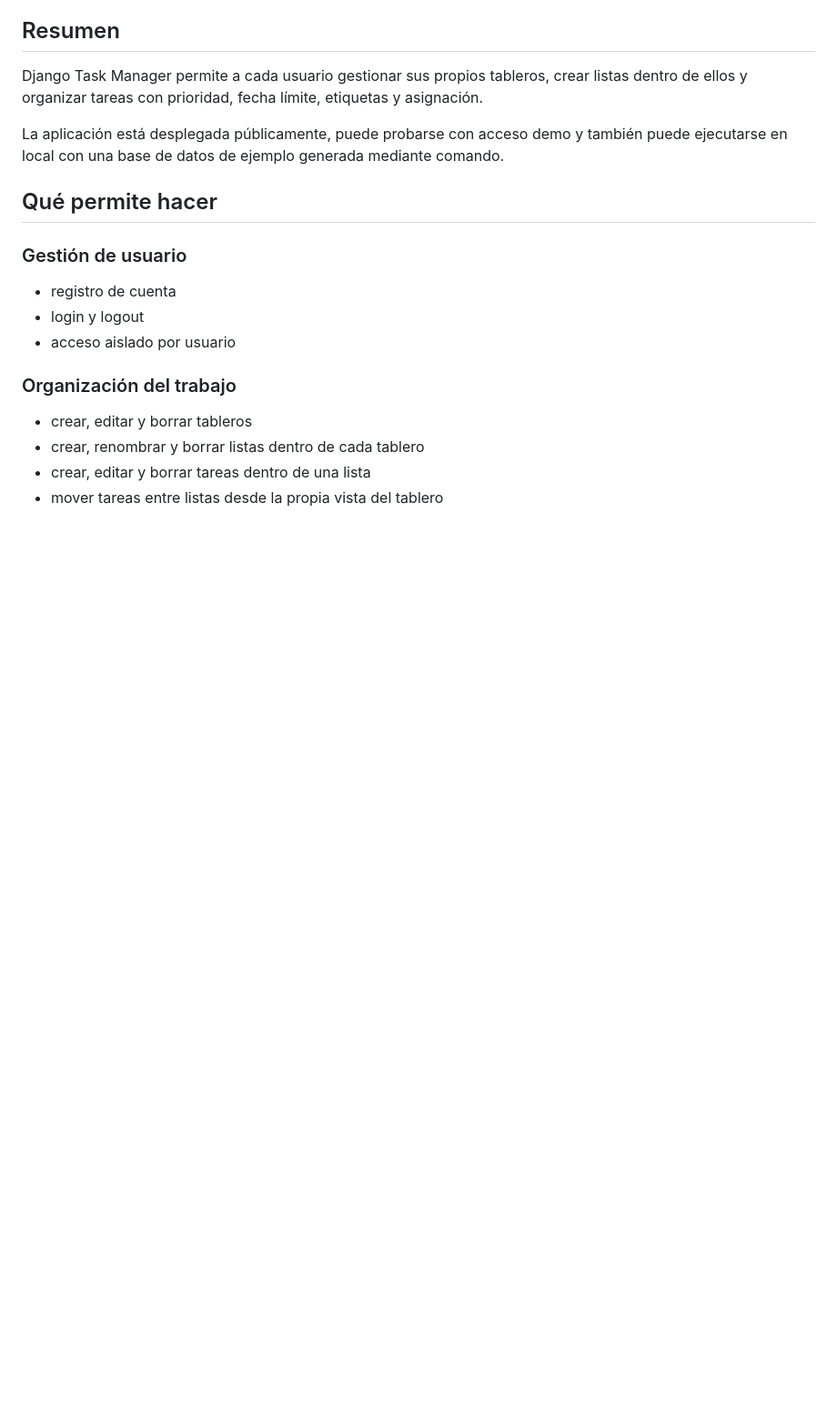
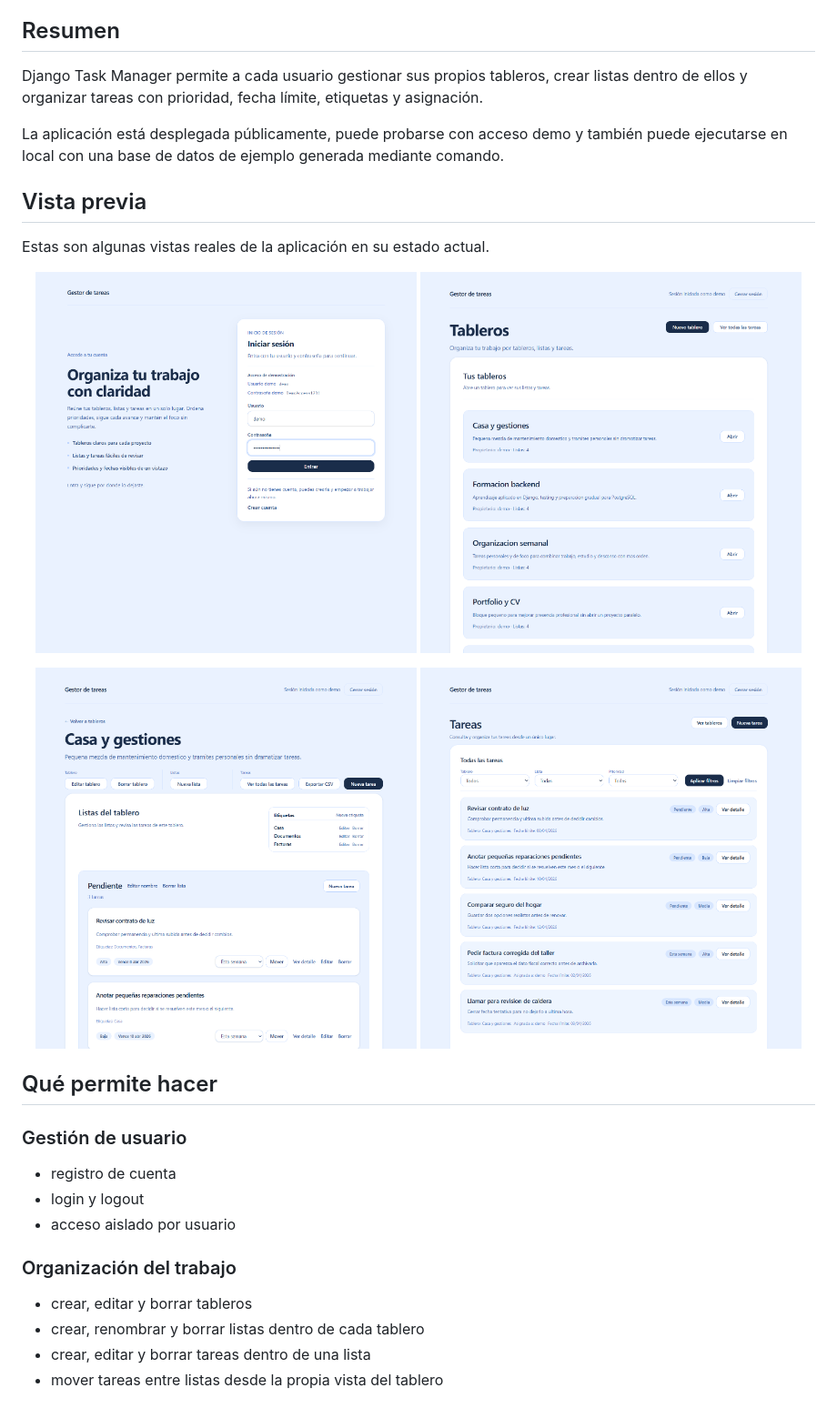
Before and after one commit to fjbravo75/django-task-manager, a Markdown page: README.md, the part around the change. Shown: that part at 91% size. Rendered like a GitHub page; pictures changed too: docs/images/board-detail.png (added), docs/images/board-list.png (added), docs/images/login.png (added); blank space fills up the shorter version.

Commit message:
Add README preview gallery

```diff
--- a/README.md
+++ b/README.md
@@ -11,6 +11,20 @@ Aplicación web de gestión de tareas construida con Django para organizar traba
 Django Task Manager permite a cada usuario gestionar sus propios tableros, crear listas dentro de ellos y organizar tareas con prioridad, fecha límite, etiquetas y asignación.
 
 La aplicación está desplegada públicamente, puede probarse con acceso demo y también puede ejecutarse en local con una base de datos de ejemplo generada mediante comando.
+
+## Vista previa
+
+Estas son algunas vistas reales de la aplicación en su estado actual.
+
+<p align="center">
+  <img src="docs/images/login.png" alt="Pantalla de inicio de sesión de The Django Task Manager" width="48%">
+  <img src="docs/images/board-list.png" alt="Listado de tableros de The Django Task Manager" width="48%">
+</p>
+
+<p align="center">
+  <img src="docs/images/board-detail.png" alt="Vista de un tablero con listas y tareas en The Django Task Manager" width="48%">
+  <img src="docs/images/task-list.png" alt="Vista de todas las tareas con filtros en The Django Task Manager" width="48%">
+</p>
 
 ## Qué permite hacer
 
```
